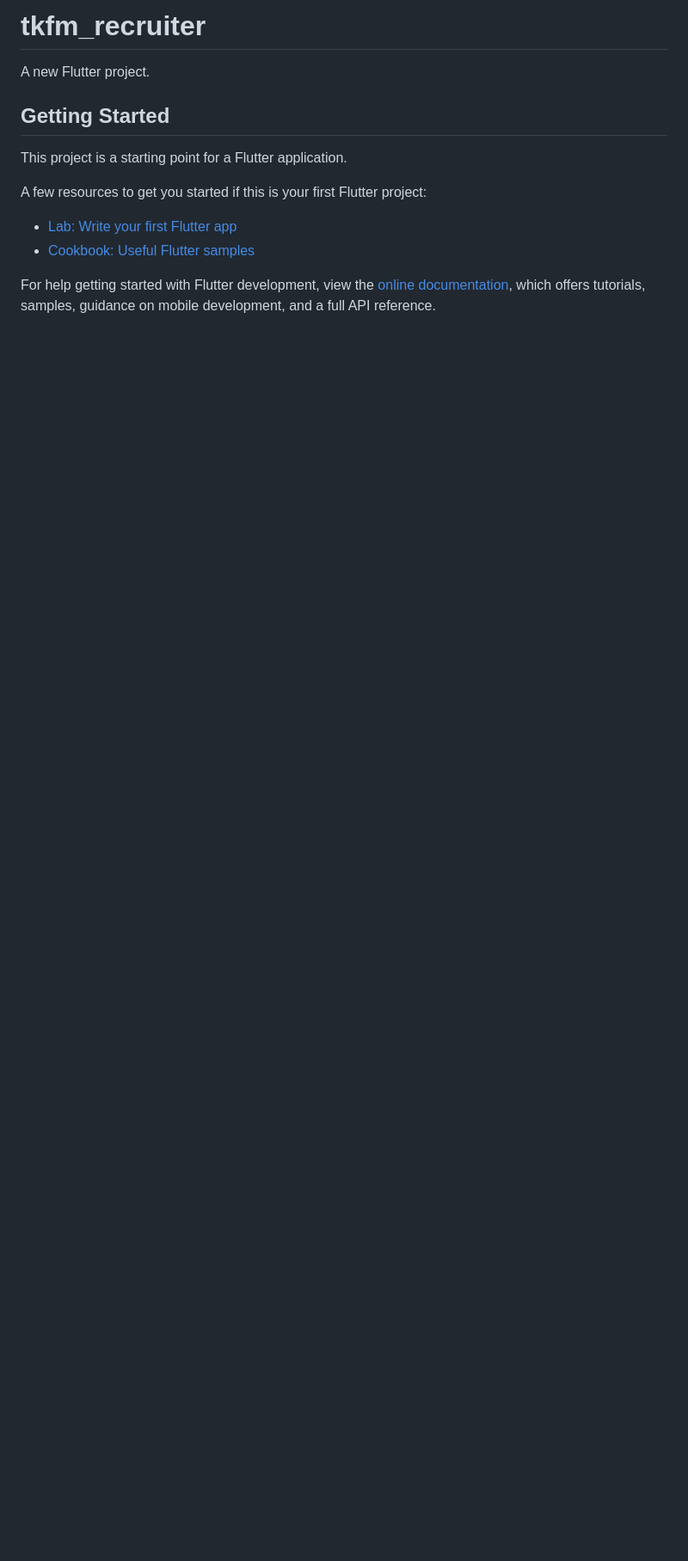
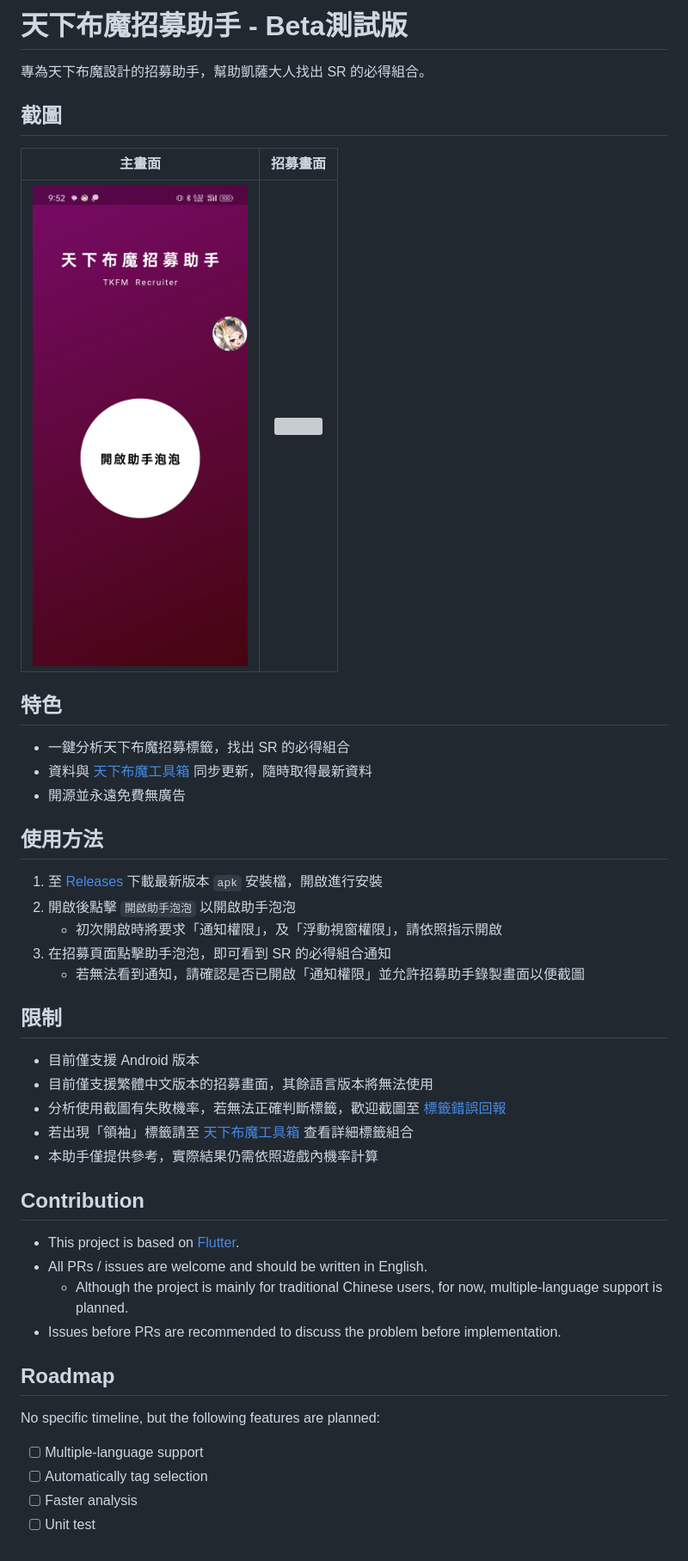
Before and after one commit to toosyou/tkfm_recruiter, a Markdown page: README.md, the part around the change. Shown: that part at 86% size. GitHub-like rendering; pictures changed too: figs/main_page.jpg (added); blank space fills up the shorter version; grey boxes are pictures that could not be loaded.

Commit message:
Fix typo and some logic

```diff
--- a/README.md
+++ b/README.md
@@ -1,16 +1,45 @@
-# tkfm_recruiter
+# 天下布魔招募助手 - Beta測試版
+專為天下布魔設計的招募助手，幫助凱薩大人找出 SR 的必得組合。
 
-A new Flutter project.
+## 截圖
 
-## Getting Started
+|          主畫面           |           招募畫面           |
+|:-------------------------:|:----------------------------:|
+| ![](./figs/main_page.jpg) | ![](./figs/recruit_page.jpg) |
 
-This project is a starting point for a Flutter application.
+## 特色
+* 一鍵分析天下布魔招募標籤，找出 SR 的必得組合
+* 資料與 [天下布魔工具箱](https://purindaisuki.github.io/tkfmtools/) 同步更新，隨時取得最新資料
+* 開源並永遠免費無廣告
 
-A few resources to get you started if this is your first Flutter project:
+## 使用方法
 
-- [Lab: Write your first Flutter app](https://docs.flutter.dev/get-started/codelab)
-- [Cookbook: Useful Flutter samples](https://docs.flutter.dev/cookbook)
+1. 至 [Releases](https://github.com/toosyou/tkfm_recruiter/releases) 下載最新版本 `apk` 安裝檔，開啟進行安裝
+2. 開啟後點擊 `開啟助手泡泡` 以開啟助手泡泡
+    * 初次開啟時將要求「通知權限」，及「浮動視窗權限」，請依照指示開啟
+3. 在招募頁面點擊助手泡泡，即可看到 SR 的必得組合通知
+    * 若無法看到通知，請確認是否已開啟「通知權限」並允許招募助手錄製畫面以便截圖
 
-For help getting started with Flutter development, view the
-[online documentation](https://docs.flutter.dev/), which offers tutorials,
-samples, guidance on mobile development, and a full API reference.
+## 限制
+
+* 目前僅支援 Android 版本
+* 目前僅支援繁體中文版本的招募畫面，其餘語言版本將無法使用
+* 分析使用截圖有失敗機率，若無法正確判斷標籤，歡迎截圖至 [標籤錯誤回報](https://github.com/toosyou/tkfm_recruiter/issues/1)
+* 若出現「領袖」標籤請至 [天下布魔工具箱](https://purindaisuki.github.io/tkfmtools/) 查看詳細標籤組合
+* 本助手僅提供參考，實際結果仍需依照遊戲內機率計算
+
+
+## Contribution
+
+* This project is based on [Flutter](https://flutter.dev/).
+* All PRs / issues are welcome and should be written in English.
+    * Although the project is mainly for traditional Chinese users, for now, multiple-language support is planned.
+* Issues before PRs are recommended to discuss the problem before implementation.
+
+## Roadmap
+
+No specific timeline, but the following features are planned:
+* [ ] Multiple-language support
+* [ ] Automatically tag selection
+* [ ] Faster analysis
+* [ ] Unit test
```
Also changed, not shown: 2 other files.
